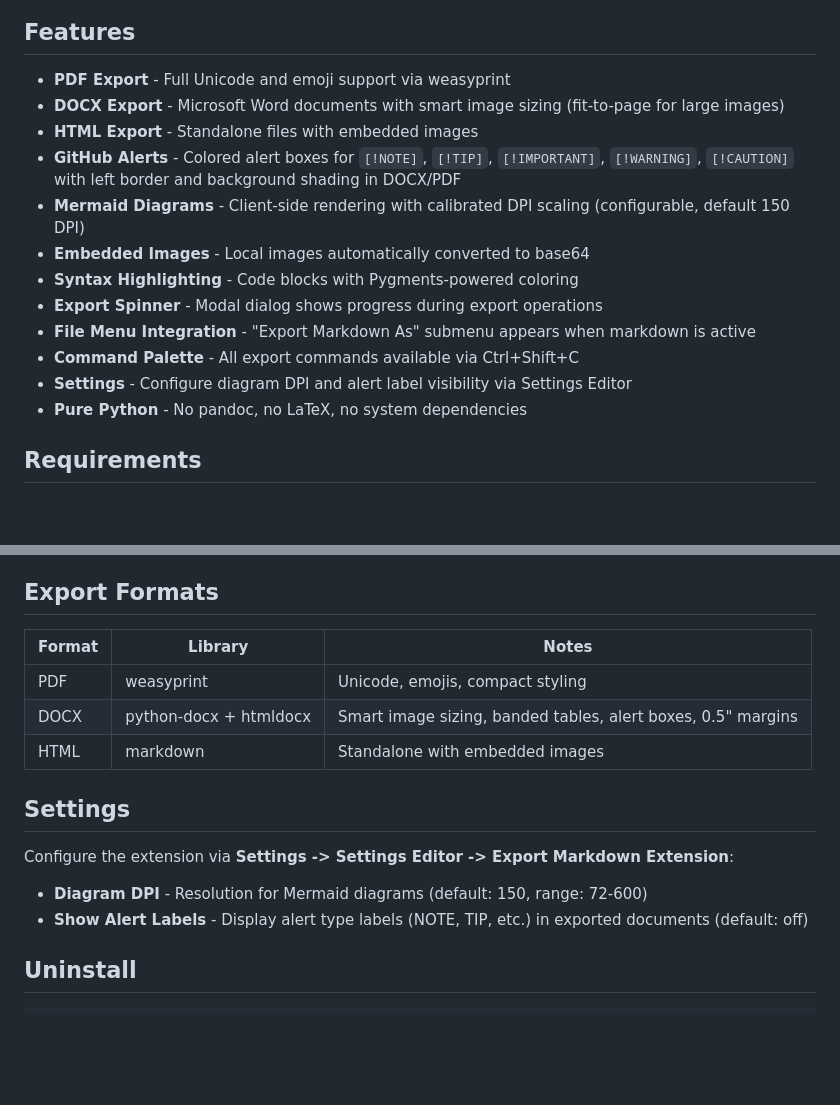
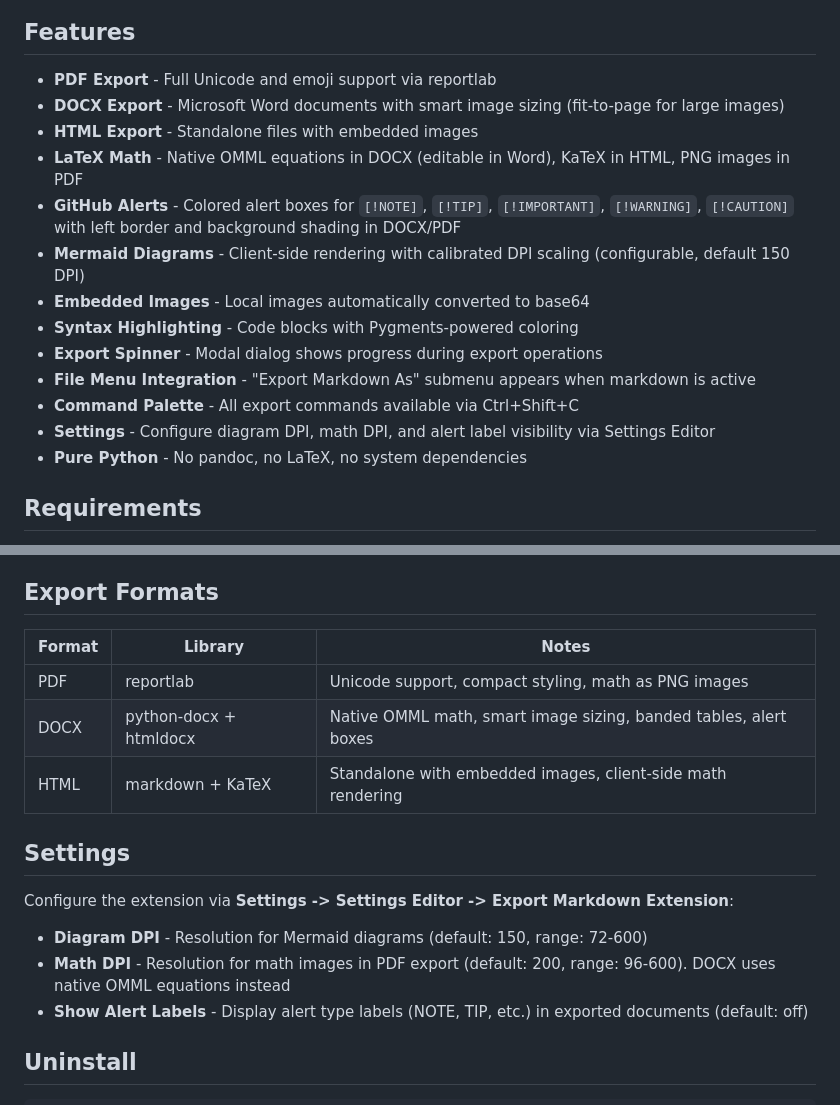
Before and after one commit to stellarshenson/jupyterlab_export_markdown_extension, a Markdown page: README.md, 2 parts joined by grey strips. Rendered like a GitHub page; blank space fills up the shorter version.

Commit message:
docs: update README with native OMML math and math DPI setting
- add LaTeX Math to features list with per-format details
- update export formats table: reportlab for PDF, OMML for DOCX, KaTeX for HTML
- add Math DPI to settings section

```diff
--- a/README.md
+++ b/README.md
@@ -16,9 +16,10 @@ Export markdown files to PDF, DOCX, and HTML directly from JupyterLab. No extern
 
 ## Features
 
-- **PDF Export** - Full Unicode and emoji support via weasyprint
+- **PDF Export** - Full Unicode and emoji support via reportlab
 - **DOCX Export** - Microsoft Word documents with smart image sizing (fit-to-page for large images)
 - **HTML Export** - Standalone files with embedded images
+- **LaTeX Math** - Native OMML equations in DOCX (editable in Word), KaTeX in HTML, PNG images in PDF
 - **GitHub Alerts** - Colored alert boxes for `[!NOTE]`, `[!TIP]`, `[!IMPORTANT]`, `[!WARNING]`, `[!CAUTION]` with left border and background shading in DOCX/PDF
 - **Mermaid Diagrams** - Client-side rendering with calibrated DPI scaling (configurable, default 150 DPI)
 - **Embedded Images** - Local images automatically converted to base64
@@ -26,7 +27,7 @@ Export markdown files to PDF, DOCX, and HTML directly from JupyterLab. No extern
 - **Export Spinner** - Modal dialog shows progress during export operations
 - **File Menu Integration** - "Export Markdown As" submenu appears when markdown is active
 - **Command Palette** - All export commands available via Ctrl+Shift+C
-- **Settings** - Configure diagram DPI and alert label visibility via Settings Editor
+- **Settings** - Configure diagram DPI, math DPI, and alert label visibility via Settings Editor
 - **Pure Python** - No pandoc, no LaTeX, no system dependencies
 
 ## Requirements
@@ -59,17 +60,18 @@ That's it. No really, that's actually it. We spent considerable effort making su
 
 ## Export Formats
 
-| Format | Library                | Notes                                                        |
-| ------ | ---------------------- | ------------------------------------------------------------ |
-| PDF    | weasyprint             | Unicode, emojis, compact styling                             |
-| DOCX   | python-docx + htmldocx | Smart image sizing, banded tables, alert boxes, 0.5" margins |
-| HTML   | markdown               | Standalone with embedded images                              |
+| Format | Library                | Notes                                                                    |
+| ------ | ---------------------- | ------------------------------------------------------------------------ |
+| PDF    | reportlab              | Unicode support, compact styling, math as PNG images                     |
+| DOCX   | python-docx + htmldocx | Native OMML math, smart image sizing, banded tables, alert boxes         |
+| HTML   | markdown + KaTeX       | Standalone with embedded images, client-side math rendering              |
 
 ## Settings
 
 Configure the extension via **Settings -> Settings Editor -> Export Markdown Extension**:
 
 - **Diagram DPI** - Resolution for Mermaid diagrams (default: 150, range: 72-600)
+- **Math DPI** - Resolution for math images in PDF export (default: 200, range: 96-600). DOCX uses native OMML equations instead
 - **Show Alert Labels** - Display alert type labels (NOTE, TIP, etc.) in exported documents (default: off)
 
 ## Uninstall
```
